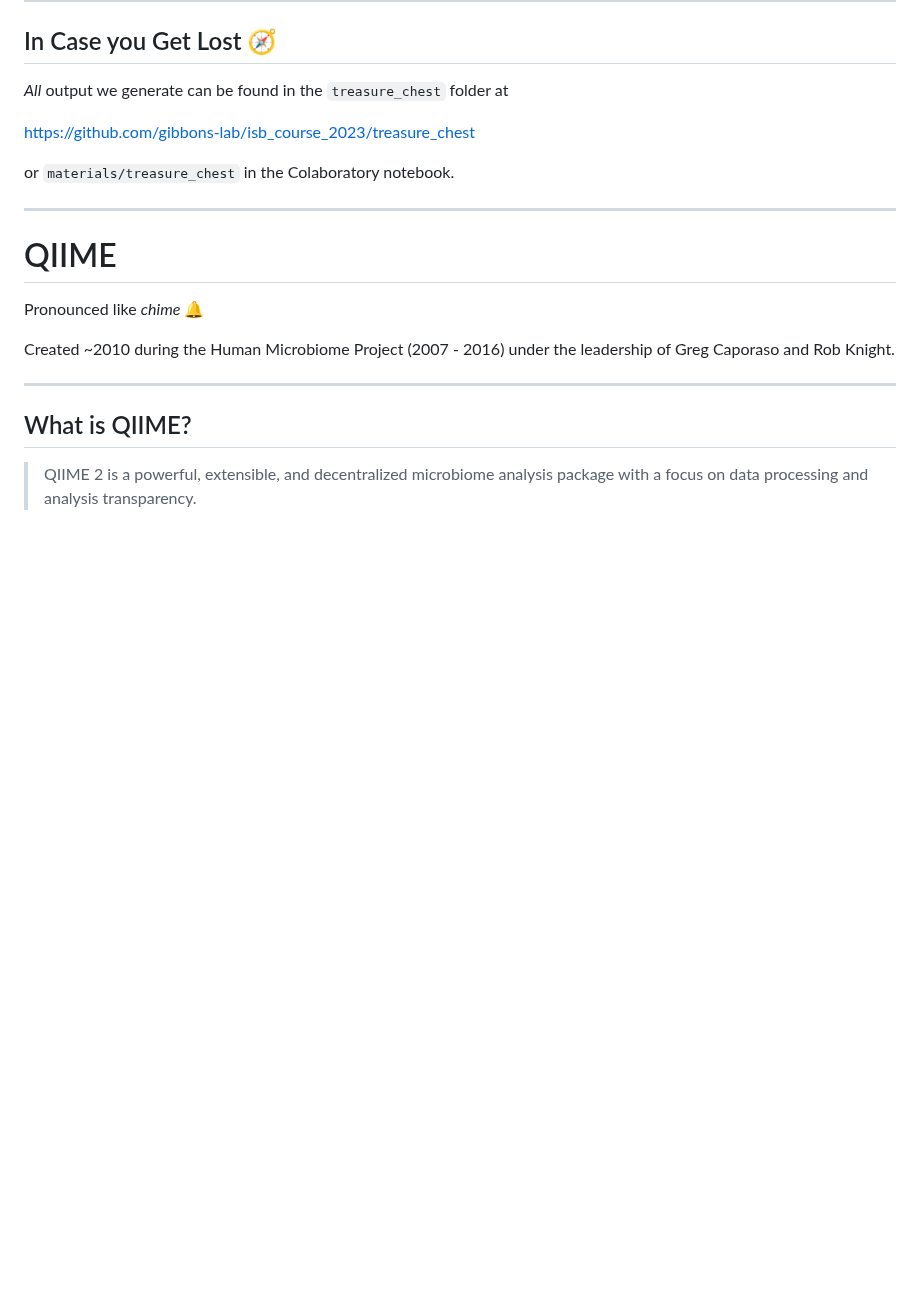
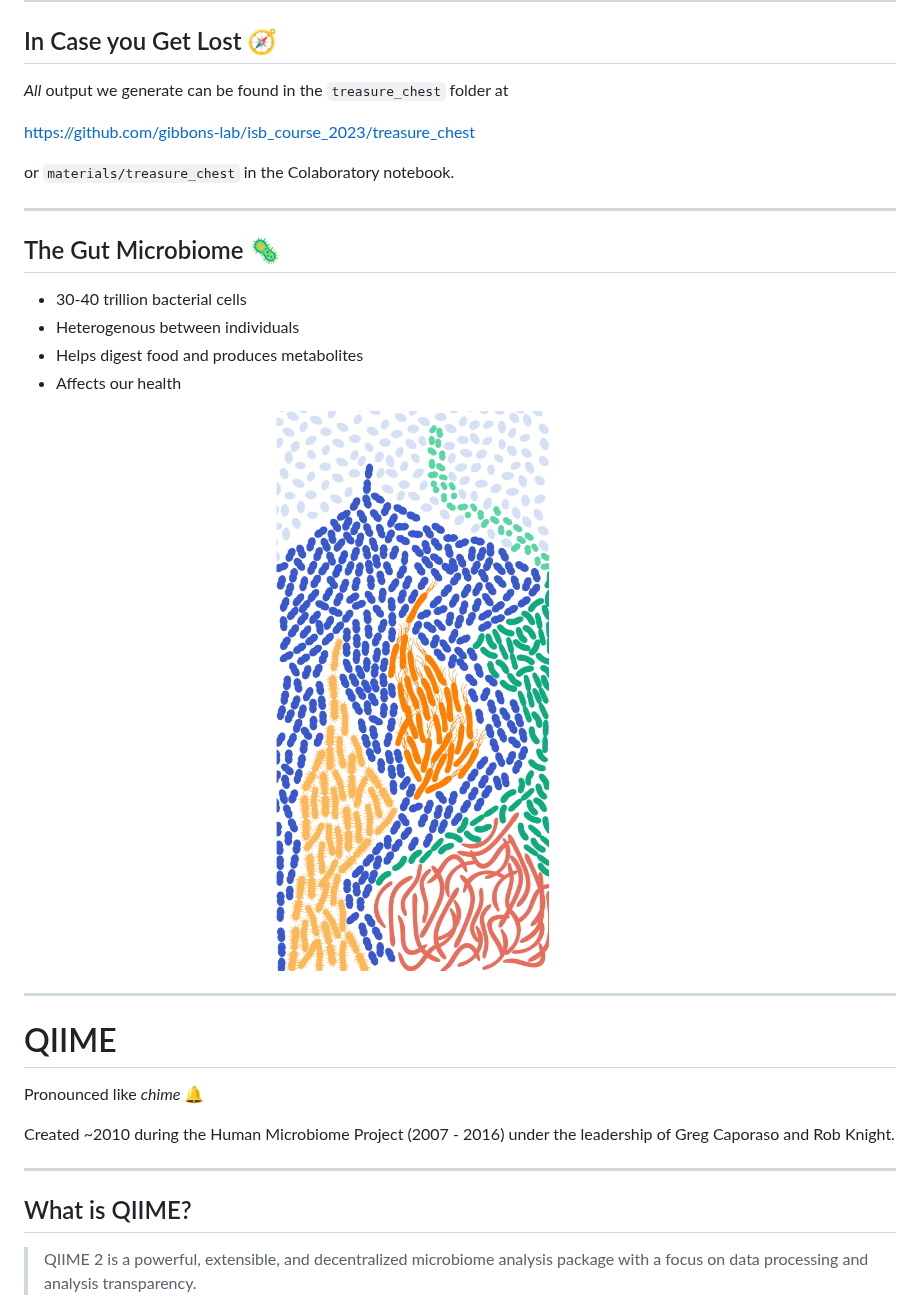
Before and after one commit to Gibbons-Lab/isb_course_2023, a Markdown page: docs/16S/talk.md, the part around the change. GitHub-like rendering; blank space fills up the shorter version.

Commit message:
updated 16S talk

```diff
--- a/docs/16S/talk.md
+++ b/docs/16S/talk.md
@@ -55,6 +55,18 @@ First, we'll need the slides, full of _digestible_ information
 https://github.com/gibbons-lab/isb_course_2023/treasure_chest
 
 or `materials/treasure_chest` in the Colaboratory notebook.
+
+---
+## The Gut Microbiome 🦠
+- 30-40 trillion bacterial cells
+- Heterogenous between individuals
+- Helps digest food and produces metabolites
+- Affects our health
+
+ <img src="assets/microbes.png" width="80%">
+
+
+
 
 ---
 
```
